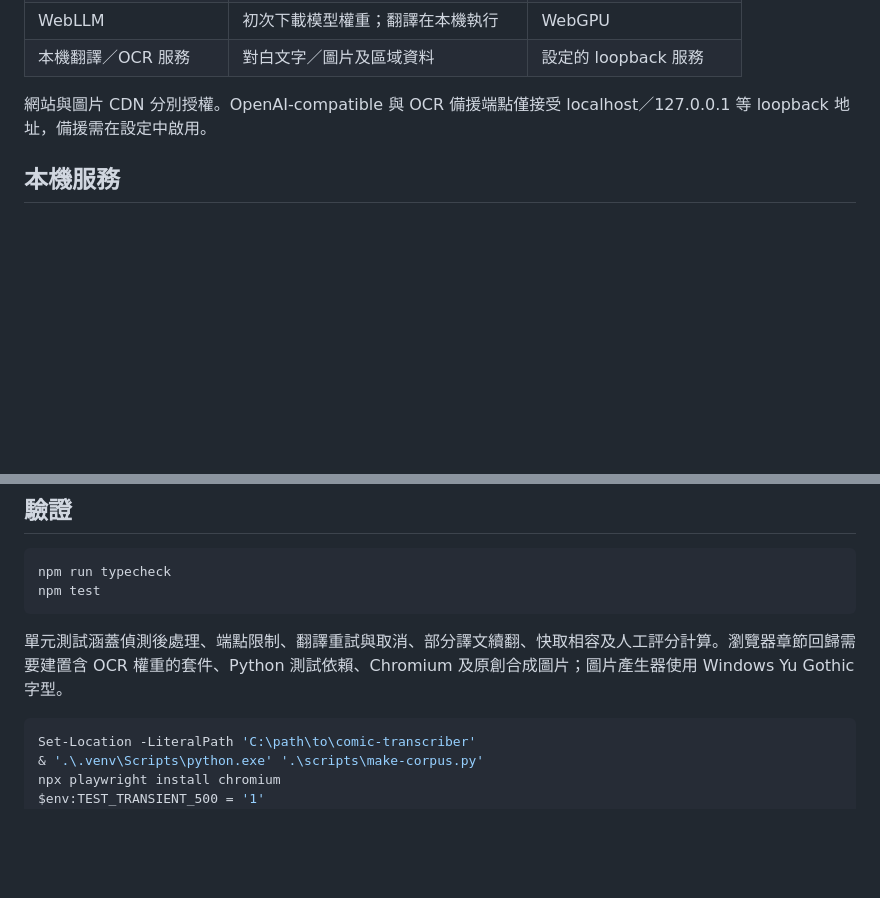
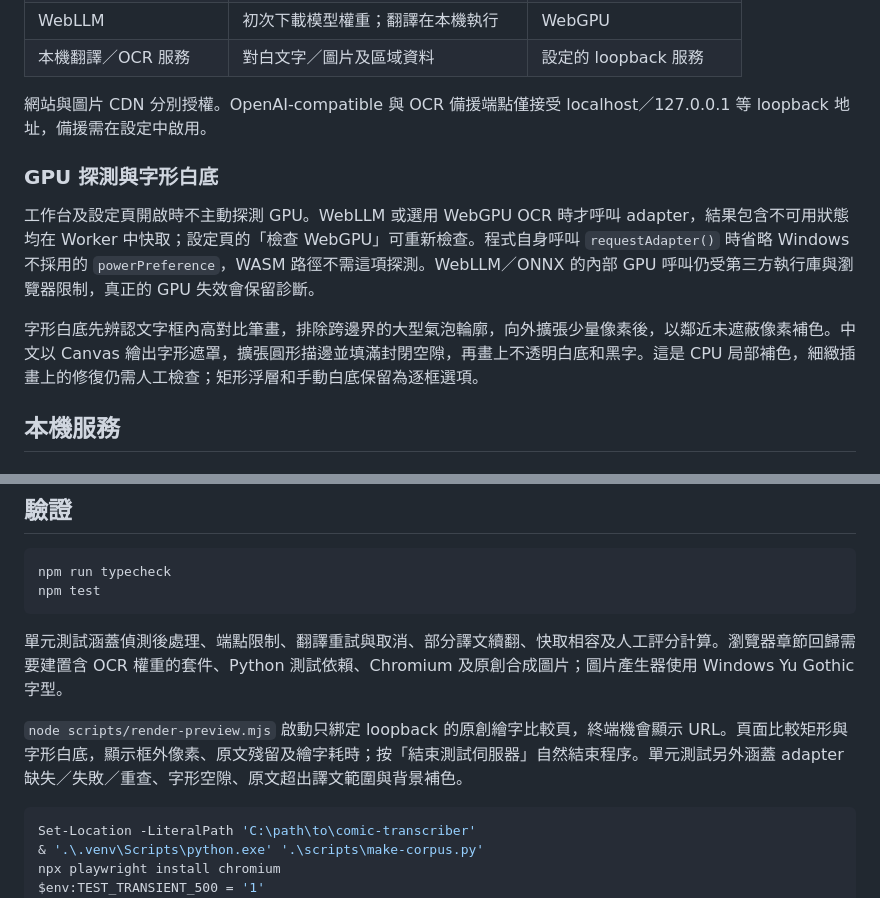
Before and after one commit to show940125/comic-transcriber, a Markdown page: docs/development.md, 2 parts joined by grey strips. Rendered like a GitHub page; blank space fills up the shorter version.

````diff
--- a/docs/development.md
+++ b/docs/development.md
@@ -45,6 +45,12 @@ python scripts/verify-delivery.py
 
 網站與圖片 CDN 分別授權。OpenAI-compatible 與 OCR 備援端點僅接受 localhost／127.0.0.1 等 loopback 地址，備援需在設定中啟用。
 
+### GPU 探測與字形白底
+
+工作台及設定頁開啟時不主動探測 GPU。WebLLM 或選用 WebGPU OCR 時才呼叫 adapter，結果包含不可用狀態均在 Worker 中快取；設定頁的「檢查 WebGPU」可重新檢查。程式自身呼叫 `requestAdapter()` 時省略 Windows 不採用的 `powerPreference`，WASM 路徑不需這項探測。WebLLM／ONNX 的內部 GPU 呼叫仍受第三方執行庫與瀏覽器限制，真正的 GPU 失效會保留診斷。
+
+字形白底先辨認文字框內高對比筆畫，排除跨邊界的大型氣泡輪廓，向外擴張少量像素後，以鄰近未遮蔽像素補色。中文以 Canvas 繪出字形遮罩，擴張圓形描邊並填滿封閉空隙，再畫上不透明白底和黑字。這是 CPU 局部補色，細緻插畫上的修復仍需人工檢查；矩形浮層和手動白底保留為逐框選項。
+
 ## 本機服務
 
 ### ONNX OCR
@@ -82,6 +88,8 @@ npm test
 
 單元測試涵蓋偵測後處理、端點限制、翻譯重試與取消、部分譯文續翻、快取相容及人工評分計算。瀏覽器章節回歸需要建置含 OCR 權重的套件、Python 測試依賴、Chromium 及原創合成圖片；圖片產生器使用 Windows Yu Gothic 字型。
 
+`node scripts/render-preview.mjs` 啟動只綁定 loopback 的原創繪字比較頁，終端機會顯示 URL。頁面比較矩形與字形白底，顯示框外像素、原文殘留及繪字耗時；按「結束測試伺服器」自然結束程序。單元測試另外涵蓋 adapter 缺失／失敗／重查、字形空隙、原文超出譯文範圍與背景補色。
+
 ```powershell
 Set-Location -LiteralPath 'C:\path\to\comic-transcriber'
 & '.\.venv\Scripts\python.exe' '.\scripts\make-corpus.py'
````
Also changed, not shown: README.md (+8 -4 lines), docs/images/contour-preview.png (added), 14 other files.
